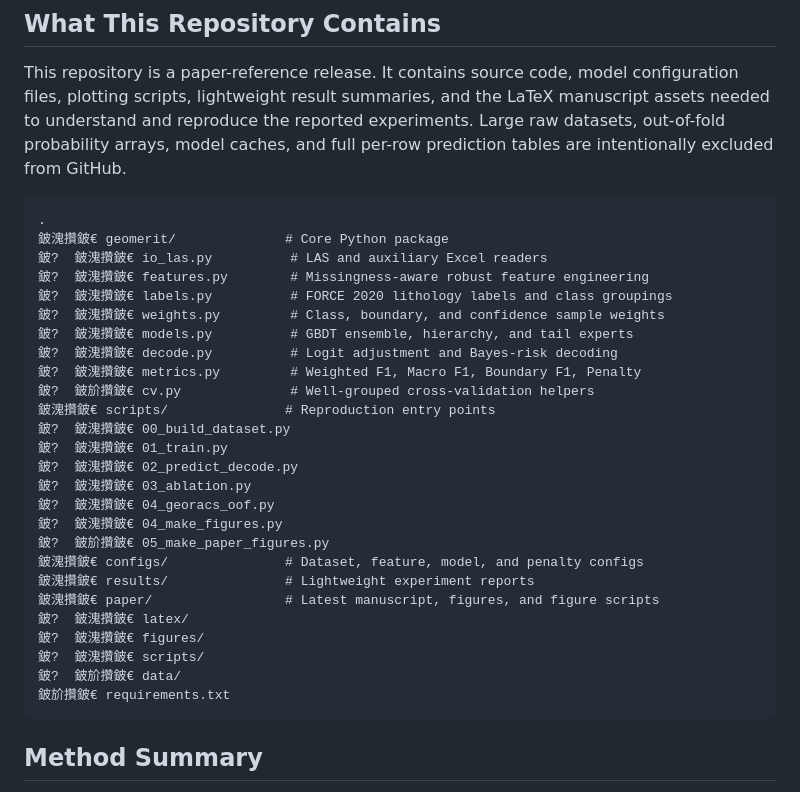
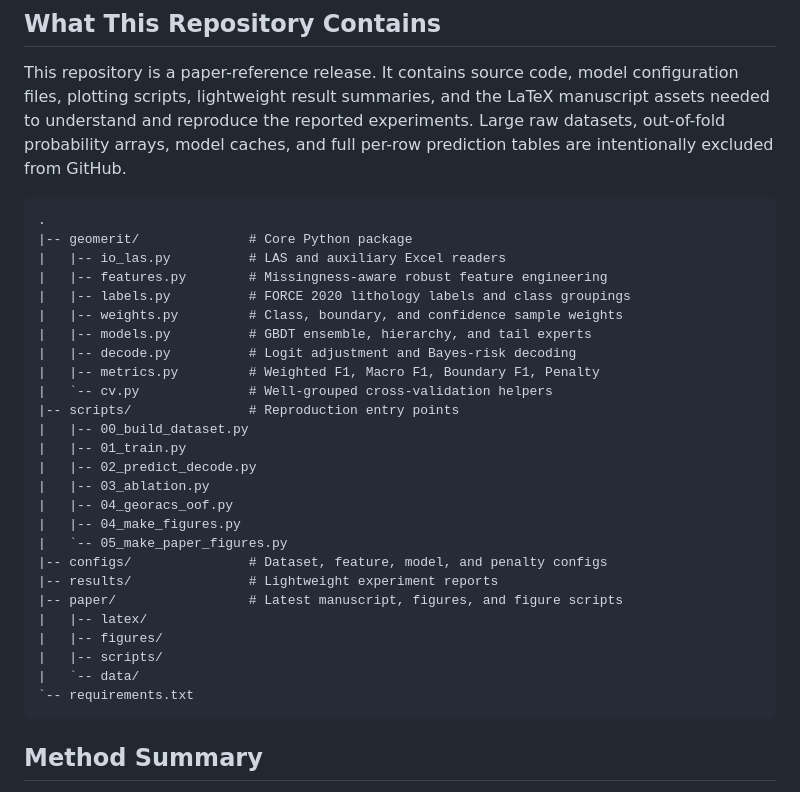
Before and after one commit to liProj/GeoMERIT, a Markdown page: README.md, the part around the change. Drawn GitHub-style.

Commit message:
Fix README directory tree encoding

````diff
--- a/README.md
+++ b/README.md
@@ -18,31 +18,31 @@ and full per-row prediction tables are intentionally excluded from GitHub.
 
 ```text
 .
-鈹溾攢鈹€ geomerit/              # Core Python package
-鈹?  鈹溾攢鈹€ io_las.py          # LAS and auxiliary Excel readers
-鈹?  鈹溾攢鈹€ features.py        # Missingness-aware robust feature engineering
-鈹?  鈹溾攢鈹€ labels.py          # FORCE 2020 lithology labels and class groupings
-鈹?  鈹溾攢鈹€ weights.py         # Class, boundary, and confidence sample weights
-鈹?  鈹溾攢鈹€ models.py          # GBDT ensemble, hierarchy, and tail experts
-鈹?  鈹溾攢鈹€ decode.py          # Logit adjustment and Bayes-risk decoding
-鈹?  鈹溾攢鈹€ metrics.py         # Weighted F1, Macro F1, Boundary F1, Penalty
-鈹?  鈹斺攢鈹€ cv.py              # Well-grouped cross-validation helpers
-鈹溾攢鈹€ scripts/               # Reproduction entry points
-鈹?  鈹溾攢鈹€ 00_build_dataset.py
-鈹?  鈹溾攢鈹€ 01_train.py
-鈹?  鈹溾攢鈹€ 02_predict_decode.py
-鈹?  鈹溾攢鈹€ 03_ablation.py
-鈹?  鈹溾攢鈹€ 04_georacs_oof.py
-鈹?  鈹溾攢鈹€ 04_make_figures.py
-鈹?  鈹斺攢鈹€ 05_make_paper_figures.py
-鈹溾攢鈹€ configs/               # Dataset, feature, model, and penalty configs
-鈹溾攢鈹€ results/               # Lightweight experiment reports
-鈹溾攢鈹€ paper/                 # Latest manuscript, figures, and figure scripts
-鈹?  鈹溾攢鈹€ latex/
-鈹?  鈹溾攢鈹€ figures/
-鈹?  鈹溾攢鈹€ scripts/
-鈹?  鈹斺攢鈹€ data/
-鈹斺攢鈹€ requirements.txt
+|-- geomerit/              # Core Python package
+|   |-- io_las.py          # LAS and auxiliary Excel readers
+|   |-- features.py        # Missingness-aware robust feature engineering
+|   |-- labels.py          # FORCE 2020 lithology labels and class groupings
+|   |-- weights.py         # Class, boundary, and confidence sample weights
+|   |-- models.py          # GBDT ensemble, hierarchy, and tail experts
+|   |-- decode.py          # Logit adjustment and Bayes-risk decoding
+|   |-- metrics.py         # Weighted F1, Macro F1, Boundary F1, Penalty
+|   `-- cv.py              # Well-grouped cross-validation helpers
+|-- scripts/               # Reproduction entry points
+|   |-- 00_build_dataset.py
+|   |-- 01_train.py
+|   |-- 02_predict_decode.py
+|   |-- 03_ablation.py
+|   |-- 04_georacs_oof.py
+|   |-- 04_make_figures.py
+|   `-- 05_make_paper_figures.py
+|-- configs/               # Dataset, feature, model, and penalty configs
+|-- results/               # Lightweight experiment reports
+|-- paper/                 # Latest manuscript, figures, and figure scripts
+|   |-- latex/
+|   |-- figures/
+|   |-- scripts/
+|   `-- data/
+`-- requirements.txt
 ```
 
 ## Method Summary
````
